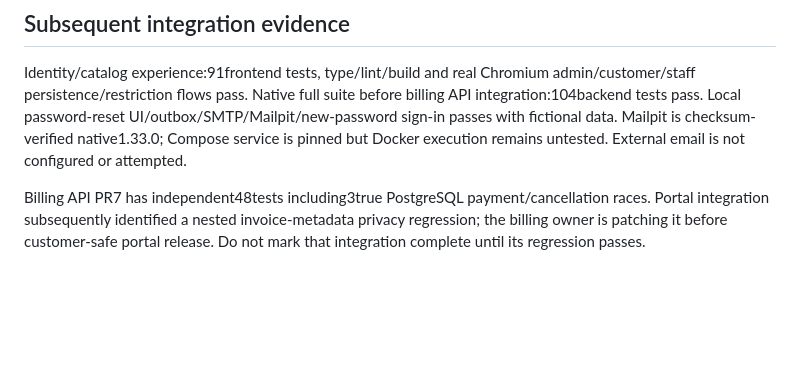
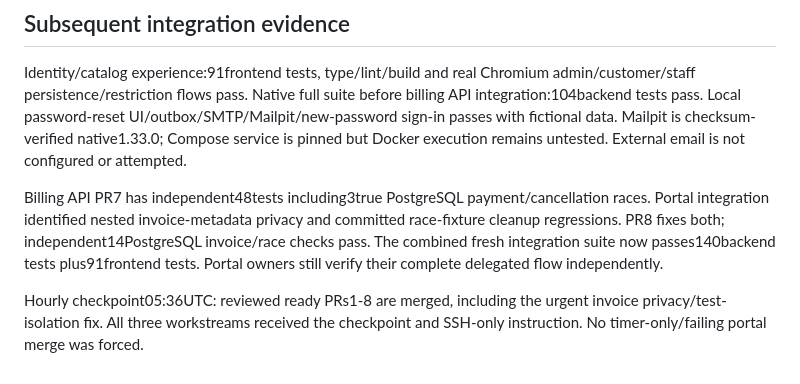
Before and after one commit to 9MidhunPM/Cadentra, a Markdown page: handoffs/RELEASE.md, the part around the change. Rendered like a GitHub page; blank space fills up the shorter version.

Commit message:
Record verified identity catalog and mail integration evidence

```diff
--- a/handoffs/RELEASE.md
+++ b/handoffs/RELEASE.md
@@ -49,4 +49,6 @@ Final portal confirmation: NOT RECORDED
 
 Identity/catalog experience:91frontend tests, type/lint/build and real Chromium admin/customer/staff persistence/restriction flows pass. Native full suite before billing API integration:104backend tests pass. Local password-reset UI/outbox/SMTP/Mailpit/new-password sign-in passes with fictional data. Mailpit is checksum-verified native1.33.0; Compose service is pinned but Docker execution remains untested. External email is not configured or attempted.
 
-Billing API PR7 has independent48tests including3true PostgreSQL payment/cancellation races. Portal integration subsequently identified a nested invoice-metadata privacy regression; the billing owner is patching it before customer-safe portal release. Do not mark that integration complete until its regression passes.
+Billing API PR7 has independent48tests including3true PostgreSQL payment/cancellation races. Portal integration identified nested invoice-metadata privacy and committed race-fixture cleanup regressions. PR8 fixes both; independent14PostgreSQL invoice/race checks pass. The combined fresh integration suite now passes140backend tests plus91frontend tests. Portal owners still verify their complete delegated flow independently.
+
+Hourly checkpoint05:36UTC: reviewed ready PRs1-8 are merged, including the urgent invoice privacy/test-isolation fix. All three workstreams received the checkpoint and SSH-only instruction. No timer-only/failing portal merge was forced.
```
Also changed, not shown: handoffs/midhun-p-m.md (+2 -0 lines).
